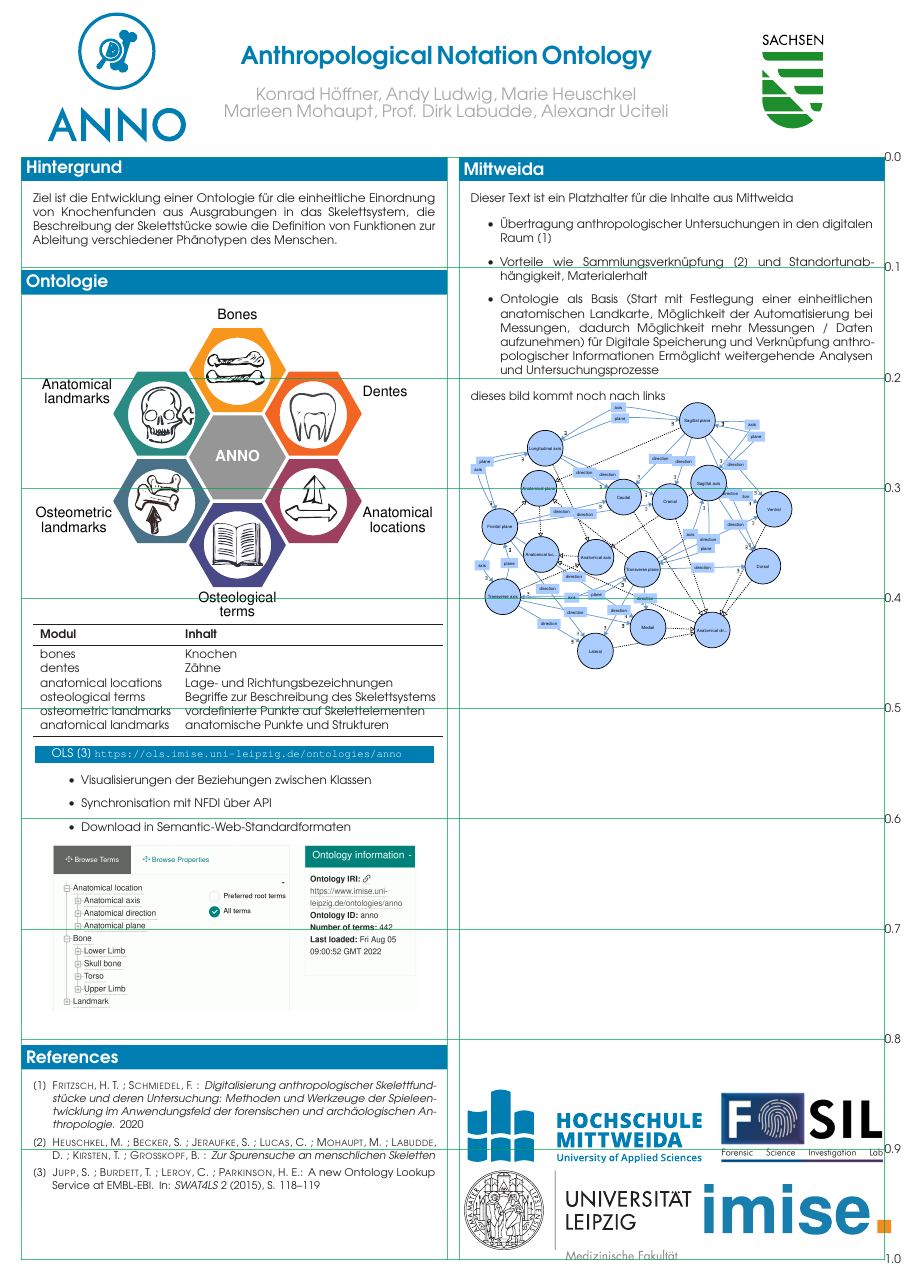
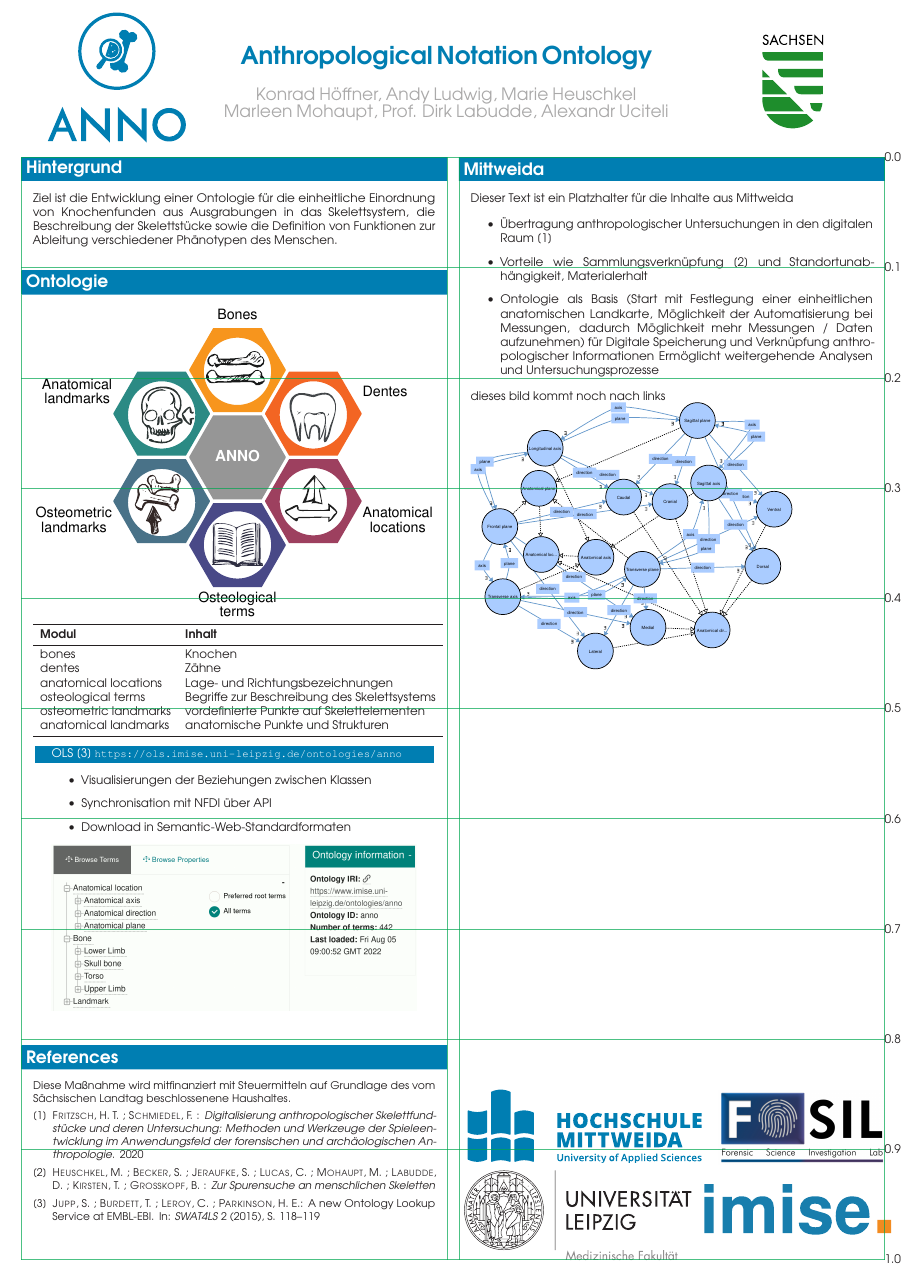
Before and after one commit to annosaxfdm/poster, a LaTeX poster (tagung.tex): the whole page. Compiled offline with pdfLaTeX.

Commit message:
Add Saxony disclaimer.

```diff
--- a/tagung.tex
+++ b/tagung.tex
@@ -98,7 +98,8 @@ dieses bild kommt noch nach links\\
 %%%%%%%%%%%%%%%%%%%%%%%%%%%%%%%%%%%%%%%%%%%%%%%%%%%%%%%%%%%%%%%%%%%%%%%%%%%%%%
 \begin{posterbox}[name=references,column=0,below=ontology]{References}
     \small
-    \begingroup
+Diese Maßnahme wird mitfinanziert mit Steuermitteln auf Grundlage des vom Sächsischen Landtag beschlossenene Haushaltes.
+\begingroup
     \renewcommand{\section}[2]{}%suppress heading
     % using bibtex ***********
     \bibliographystyle{abbrvdin}
```
